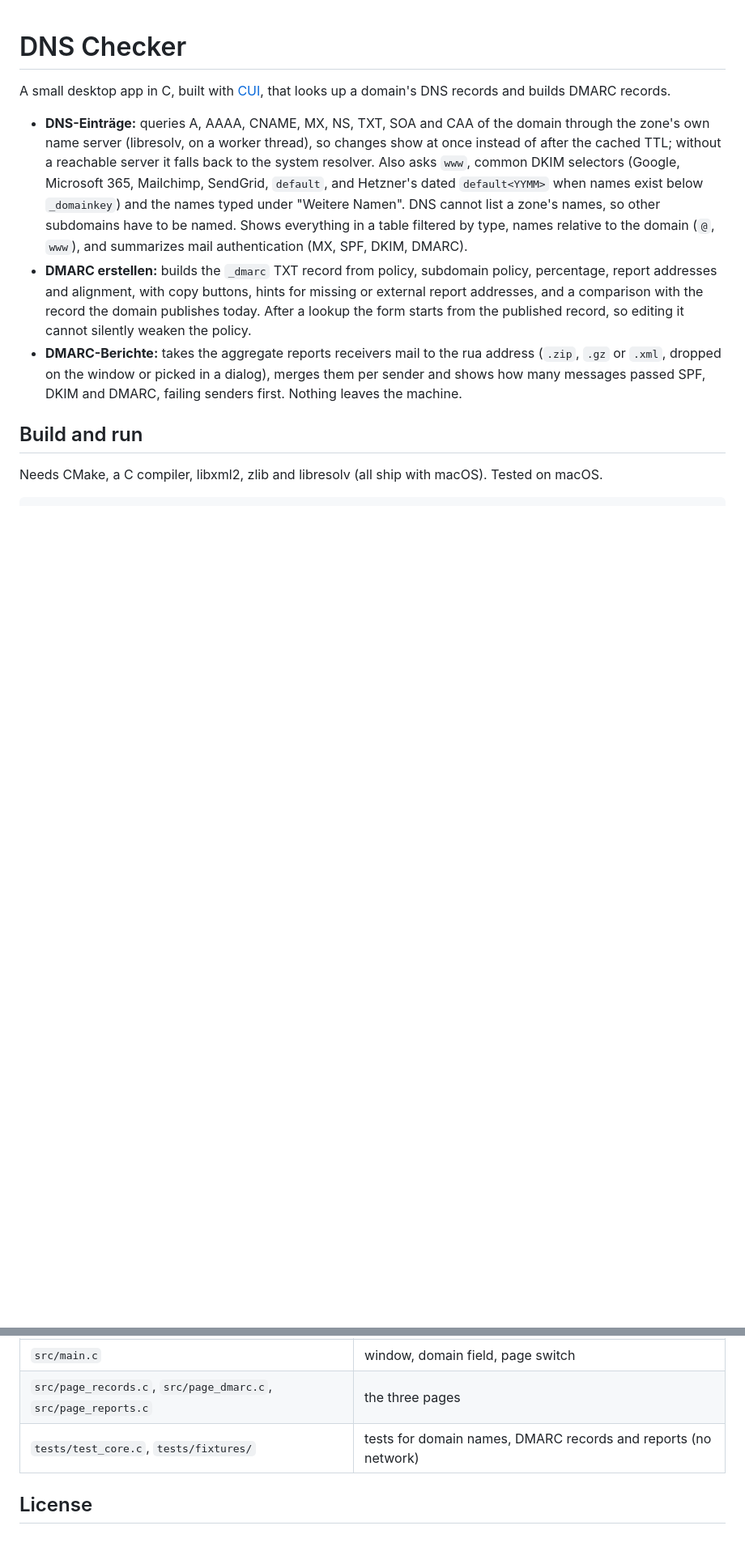
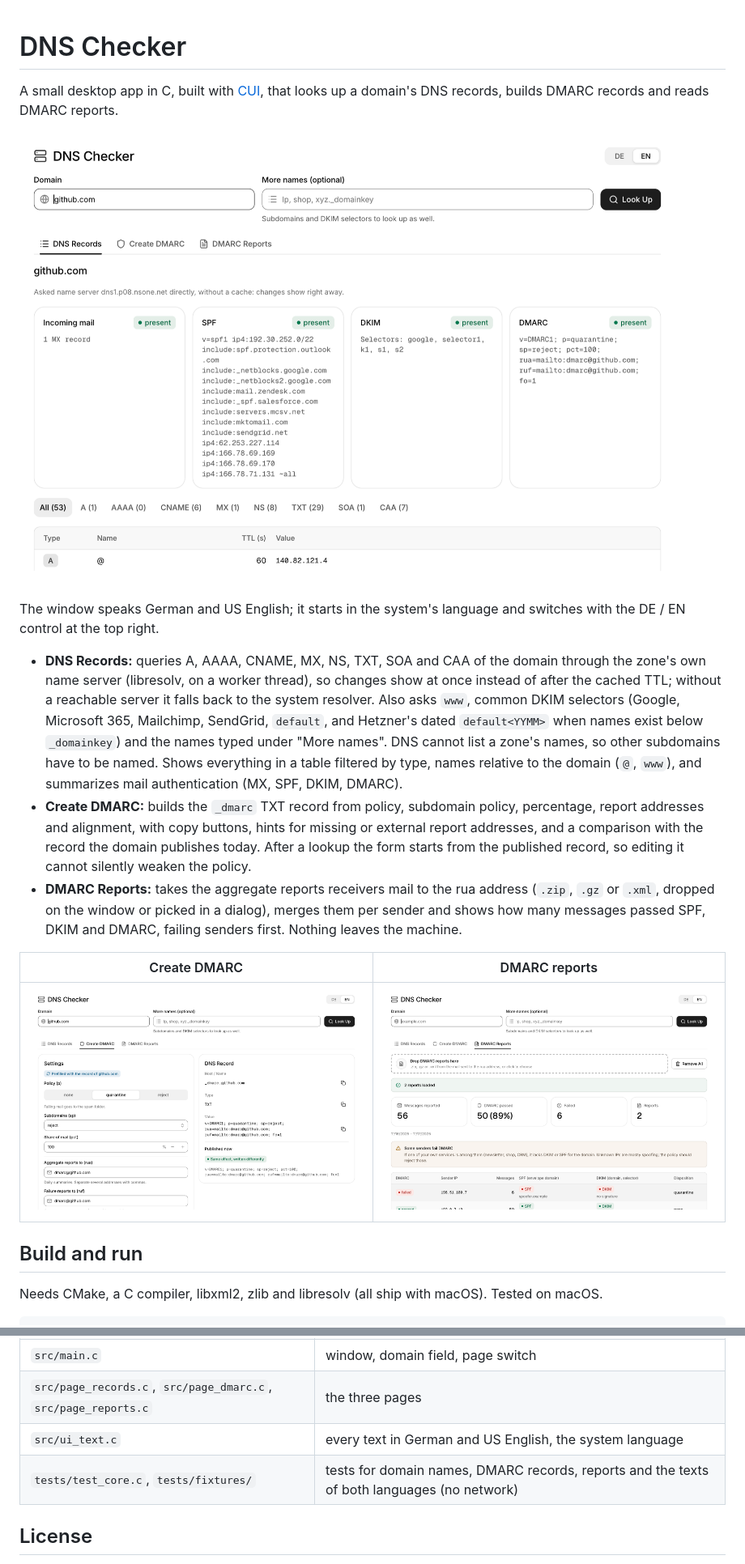
Before and after one commit to marchildmann/DNSChecker, a Markdown page: README.md, 2 parts joined by grey strips. Shown at 81% size. GitHub-like rendering; pictures changed too: docs/screenshots/dmarc.png (added), docs/screenshots/records.png (added), docs/screenshots/reports.png (added); blank space fills up the shorter version.

Commit message:
Show the app in the README with screenshots

```diff
--- a/README.md
+++ b/README.md
@@ -1,24 +1,33 @@
 # DNS Checker
 
-A small desktop app in C, built with [CUI](https://github.com/yappologistic/CUI), that looks up a domain's DNS records and
-builds DMARC records.
+A small desktop app in C, built with [CUI](https://github.com/yappologistic/CUI), that looks up a
+domain's DNS records, builds DMARC records and reads DMARC reports.
 
-- **DNS-Einträge:** queries A, AAAA, CNAME, MX, NS, TXT, SOA and CAA of the domain through the
+![DNS records of github.com, asked of its own name server, with the mail authentication summary](docs/screenshots/records.png)
+
+The window speaks German and US English; it starts in the system's language and switches with
+the DE / EN control at the top right.
+
+- **DNS Records:** queries A, AAAA, CNAME, MX, NS, TXT, SOA and CAA of the domain through the
   zone's own name server (libresolv, on a worker thread), so changes show at once instead of
   after the cached TTL; without a reachable server it falls back to the system resolver. Also
   asks `www`, common DKIM selectors (Google, Microsoft 365, Mailchimp, SendGrid, `default`,
   and Hetzner's dated `default<YYMM>` when names exist below `_domainkey`) and the names typed
-  under "Weitere Namen". DNS cannot list a zone's names, so other subdomains have to be named.
+  under "More names". DNS cannot list a zone's names, so other subdomains have to be named.
   Shows everything in a table filtered by type, names relative to the domain (`@`, `www`), and
   summarizes mail authentication (MX, SPF, DKIM, DMARC).
-- **DMARC erstellen:** builds the `_dmarc` TXT record from policy, subdomain policy, percentage,
+- **Create DMARC:** builds the `_dmarc` TXT record from policy, subdomain policy, percentage,
   report addresses and alignment, with copy buttons, hints for missing or external report
   addresses, and a comparison with the record the domain publishes today. After a lookup the
   form starts from the published record, so editing it cannot silently weaken the policy.
-- **DMARC-Berichte:** takes the aggregate reports receivers mail to the rua address (`.zip`,
+- **DMARC Reports:** takes the aggregate reports receivers mail to the rua address (`.zip`,
   `.gz` or `.xml`, dropped on the window or picked in a dialog), merges them per sender and
   shows how many messages passed SPF, DKIM and DMARC, failing senders first. Nothing leaves
   the machine.
+
+| Create DMARC | DMARC reports |
+|---|---|
+| ![DMARC record prefilled from the published one](docs/screenshots/dmarc.png) | ![Aggregate reports merged per sender](docs/screenshots/reports.png) |
 
 ## Build and run
 
@@ -44,7 +53,8 @@ ctest --test-dir build --output-on-failure
 | `src/dmarc_report.c` | aggregate report XML (libxml2), merging rows per sender |
 | `src/main.c` | window, domain field, page switch |
 | `src/page_records.c`, `src/page_dmarc.c`, `src/page_reports.c` | the three pages |
-| `tests/test_core.c`, `tests/fixtures/` | tests for domain names, DMARC records and reports (no network) |
+| `src/ui_text.c` | every text in German and US English, the system language |
+| `tests/test_core.c`, `tests/fixtures/` | tests for domain names, DMARC records, reports and the texts of both languages (no network) |
 
 ## License
 
```
